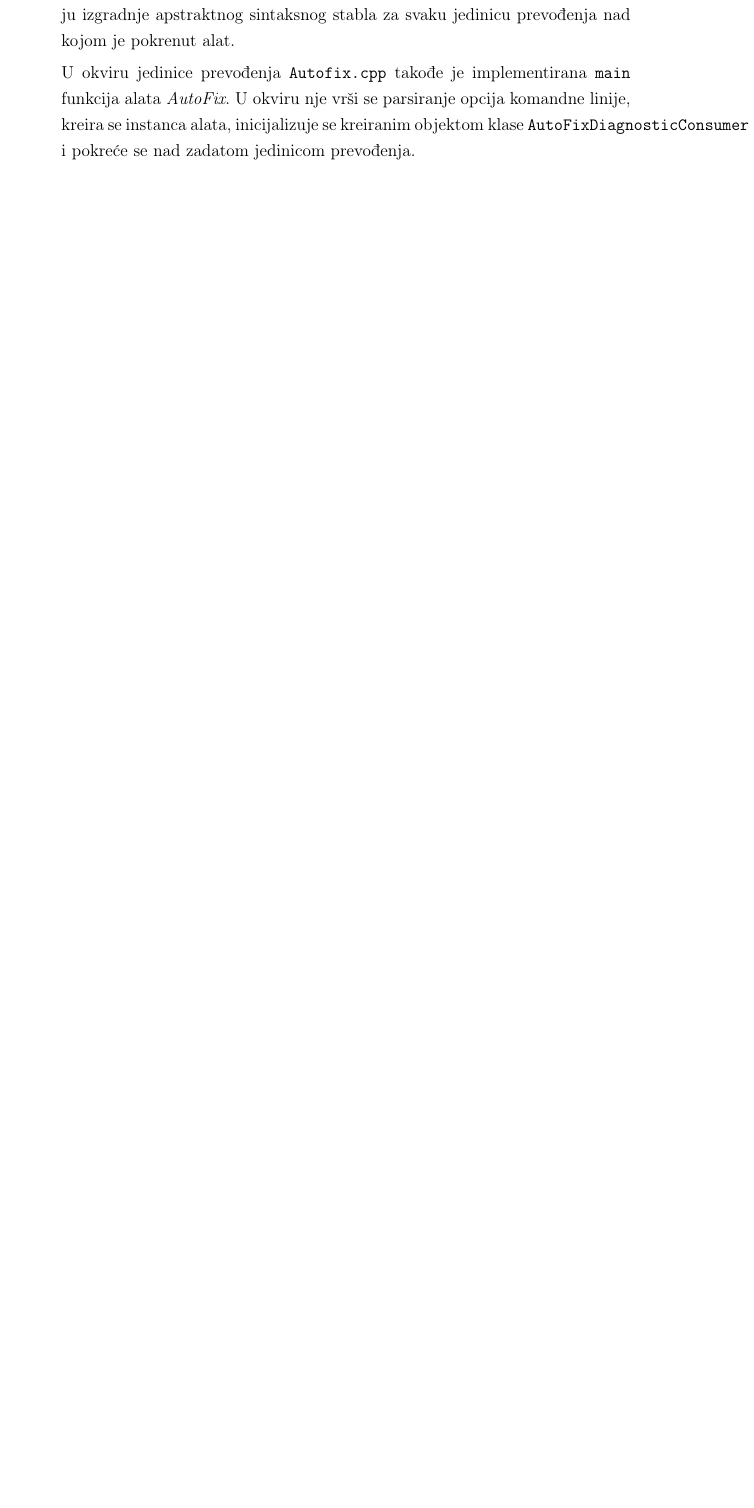
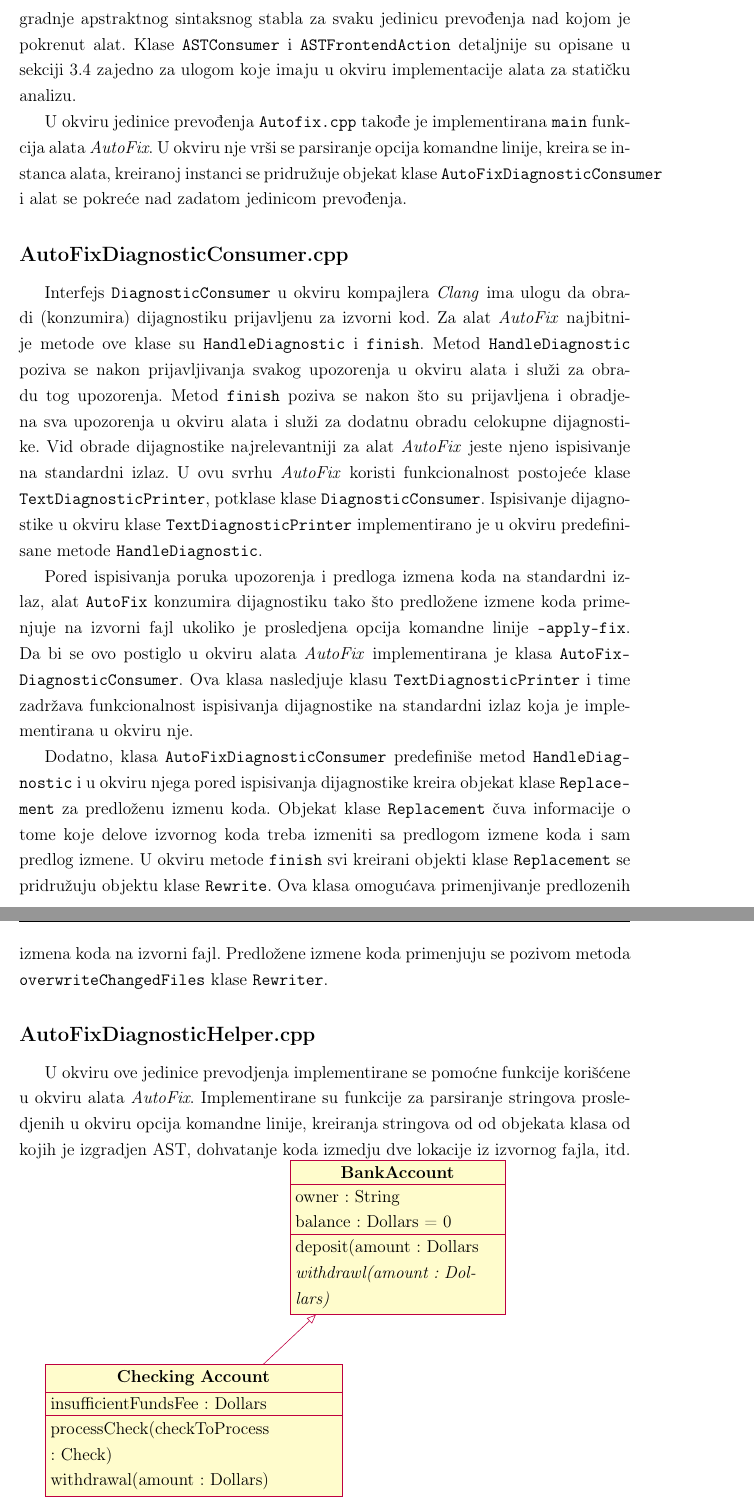
Before and after one commit to ognjen-plavsic/master, a LaTeX thesis (thesis/MasterRadOgnjenPlavsic.tex): part of page 43 of 48 before the commit and two parts of pages 43 and 44 of 49 after it, the two joined at a grey line, cut so that both start at the same text, the shorter picture padded with empty space. Compiled offline with pdfLaTeX.

Commit message:
Adding uml diagrams

```diff
--- a/thesis/MasterRadOgnjenPlavsic.tex
+++ b/thesis/MasterRadOgnjenPlavsic.tex
@@ -10,6 +10,7 @@
 \documentclass[12pt,oneside]{memoir}
 % Paket koji definiše sve specifičnosti master rada Matematičkog fakulteta
 \usepackage[latinica]{matfmaster}
+\usepackage{pgf-umlcd}
 
 
 \usepackage{listings}
@@ -1118,4 +1116,0 @@ dodatne analize nad konstruktima apstraktnog sintaksnog stabla koji su dobijeni
-Ova jedica prevođenja predstavlja ulaznu ta\v{c}ku samog alata. U okviru nje, implementirane su klase \texttt{AutoFixConsumer} i \texttt{AutoFixAction} koje nasleđuju redom klase \texttt{ASTConsumer} i \texttt{ASTFrontendAction}. Uloga pomenutih baznih klasa pri kreiranju alata opisana je u sekciji ***. Osnovna uloga klase \texttt{AutoFixConsumer} jeste da obezbedi da se nad jedinicom prevođenja pokrenu odgovaraju\'{c}i upariva\v{c}i. To su upariva\v{c}i koji odgovaraju pravilima za koje korisnik \v{z}eli da proveri da li je izvorni k\^{o}d napisan u skladu sa njima. Korisnik mo\v{z}e da zada podskup ovih pravila u okviru argumenta komadne linije \texttt{-rules}. Parsiranje ove opcije i samo pokretanje upariva\v{c}a nad apstraktnim sintaksnom stablom implementirano je u okviru metode \texttt{HandleTranslationUnit} klase \texttt{AutoFixConsumer}. Ova metoda bi\'{c}e pozvana od strane parsera na kraju izgradnje apstraktnog sintaksnog stabla za svaku jedinicu prevođenja nad kojom je pokrenut alat.
-\par
-U okviru jedinice prevođenja \texttt{Autofix.cpp} takođe je implementirana \texttt{main} funkcija alata \textit{AutoFix}. U okviru nje vr\v{s}i se parsiranje opcija komandne linije, kreira se instanca alata, inicijalizuje se kreiranim objektom klase \texttt{AutoFixDiagnosticConsumer} i pokre\'{c}e se nad zadatom jedinicom prevođenja.
-\end{description}
@@ -1122,3 +1120,37 @@ U okviru jedinice prevođenja \texttt{Autofix.cpp} takođe je implementirana \te
+Ova jedica prevođenja predstavlja ulaznu ta\v{c}ku alata \textit{AutoFix}. U okviru nje, implementirane su klase \texttt{AutoFixConsumer} i \texttt{AutoFixAction} koje nasleđuju redom klase \texttt{ASTConsumer} i \texttt{ASTFrontendAction}. Osnovna uloga klase \texttt{AutoFixConsumer} jeste da obezbedi da se nad jedinicom prevođenja pokrenu odgovaraju\'{c}i upariva\v{c}i. To su upariva\v{c}i koji odgovaraju pravilima koje je korisnik zadao u okviru opcije komandne linije \texttt{-rules}. Parsiranje ove opcije i  pokretanje upariva\v{c}a nad apstraktnim sintaksnom stablom implementirano je u okviru metode \texttt{HandleTranslationUnit} klase \texttt{AutoFixConsumer}. Ova metoda bi\'{c}e pozvana tokom parsiranja na kraju izgradnje apstraktnog sintaksnog stabla za svaku jedinicu prevođenja nad kojom je pokrenut alat. Klase \texttt{ASTConsumer} i \texttt{ASTFrontendAction} detaljnije su opisane u sekciji \ref{sec:interfejsi} zajedno za ulogom koje imaju u okviru implementacije alata za stati\v{c}ku analizu. \par
+U okviru jedinice prevođenja \texttt{Autofix.cpp} takođe je implementirana \texttt{main} funkcija alata \textit{AutoFix}. U okviru nje vr\v{s}i se parsiranje opcija komandne linije, kreira se instanca alata, kreiranoj instanci se pridru\v{z}uje objekat klase \texttt{AutoFixDiagnosticConsumer} i alat se pokre\'{c}e nad zadatom jedinicom prevođenja.
+
+\subsection{AutoFixDiagnosticConsumer.cpp}
+Interfejs \texttt{DiagnosticConsumer} u okviru kompajlera \textit{Clang} ima ulogu da obradi (konzumira) dijagnostiku prijavljenu
+za izvorni kod. Za alat \textit{AutoFix} najbitnije metode ove klase su \texttt{HandleDiagnostic} i \texttt{finish}. Metod \texttt{HandleDiagnostic} poziva se nakon prijavljivanja svakog upozorenja u okviru alata i slu\v{z}i za obradu tog upozorenja. Metod \texttt{finish} poziva se nakon \v{s}to su prijavljena i obradjena sva upozorenja u okviru alata i slu\v{z}i za dodatnu obradu celokupne dijagnostike. Vid obrade dijagnostike najrelevantniji za alat \textit{AutoFix} jeste njeno ispisivanje na standardni izlaz. U ovu
+svrhu \textit{AutoFix} koristi funkcionalnost postoje\'{c}e klase \texttt{TextDiagnosticPrinter}, potklase klase \texttt{DiagnosticConsumer}. Ispisivanje dijagnostike u okviru klase \texttt{TextDiagnosticPrinter} implementirano je u okviru predefinisane metode \texttt{HandleDiagnostic}. \par
+Pored ispisivanja poruka upozorenja i predloga izmena koda na standardni izlaz, alat \texttt{AutoFix} konzumira dijagnostiku tako \v{s}to predlo\v{z}ene izmene koda primenjuje na izvorni fajl ukoliko je prosledjena opcija komandne linije \texttt{--apply-fix}.
+Da bi se ovo postiglo u okviru alata \textit{AutoFix} implementirana je klasa \texttt{AutoFix\-DiagnosticConsumer}. Ova klasa nasledjuje
+klasu \texttt{TextDiagnosticPrinter} i time zadr\v{z}ava funkcionalnost ispisivanja dijagnostike na standardni izlaz koja je implementirana u okviru nje. \par Dodatno, klasa \texttt{AutoFixDiagnosticConsumer} predefini\v{s}e metod \texttt{HandleDiag\-nostic} i u okviru njega pored ispisivanja dijagnostike kreira objekat klase \texttt{Replace\-ment} za predlo\v{z}enu izmenu koda. Objekat klase \texttt{Replacement} \v{c}uva informacije o tome koje delove izvornog koda treba izmeniti sa predlogom izmene koda i sam predlog izmene.
+U okviru metode \texttt{finish} svi kreirani objekti klase \texttt{Replacement} se pridru\v{z}uju objektu klase \texttt{Rewrite}.
+Ova klasa omogu\'{c}ava primenjivanje predlozenih izmena koda na izvorni fajl. Predlo\v{z}ene izmene koda primenjuju se pozivom metoda \texttt{overwriteChangedFiles} klase \texttt{Rewriter}.
+
+\subsection{AutoFixDiagnosticHelper.cpp}
+
+U okviru ove jedinice prevodjenja implementirane se pomo\'{c}ne funkcije kori\v{s}\'{c}ene u okviru alata \textit{AutoFix}.
+Implementirane su funkcije za parsiranje stringova prosledjenih u okviru opcija komandne linije, kreiranja stringova od
+od objekata klasa od kojih je izgradjen AST, dohvatanje koda izmedju dve lokacije iz izvornog fajla, itd.
+
+\begin{tikzpicture}
+  \begin{class}[text width=5cm]{BankAccount}{0,0}
+    \attribute{owner : String}
+    \attribute{balance : Dollars = 0}
+    \operation{deposit(amount : Dollars }
+    \operation[0]{withdrawl(amount : Dollars)}
+  \end{class}
+  \begin{class}[text width=7cm]{Checking Account}{-5,-5}
+    \inherit{BankAccount}
+    \attribute{insufficientFundsFee : Dollars}
+    \operation{processCheck(checkToProcess : Check)}
+    \operation{withdrawal(amount : Dollars)}
+  \end{class}
+\end{tikzpicture}
+
 
 % ------------------------------------------------------------------------------
 
```
Also changed, not shown: thesis/MasterRadOgnjenPlavsic.pdf, thesis/MasterRadOgnjenPlavsic.tex (24 more changed lines).
